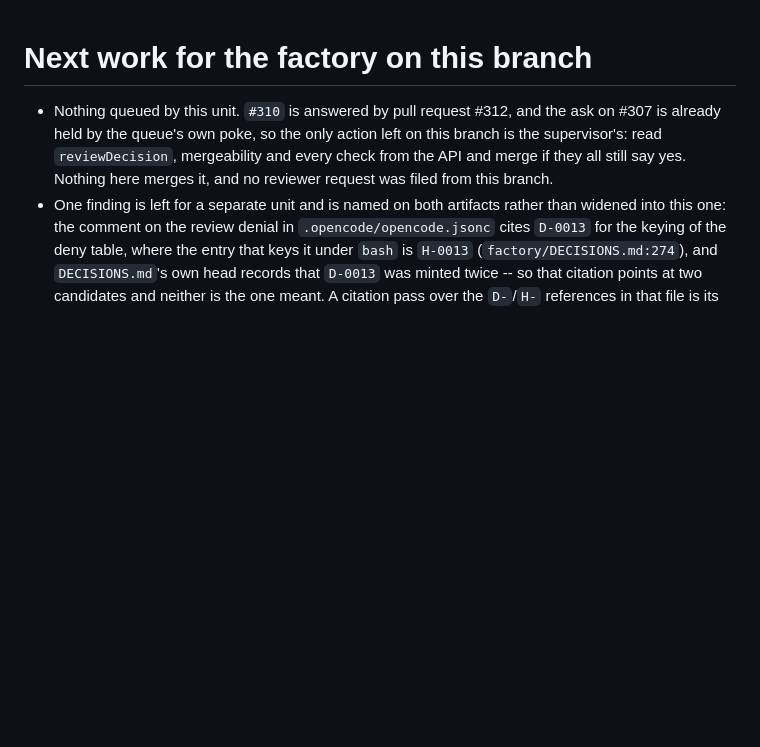
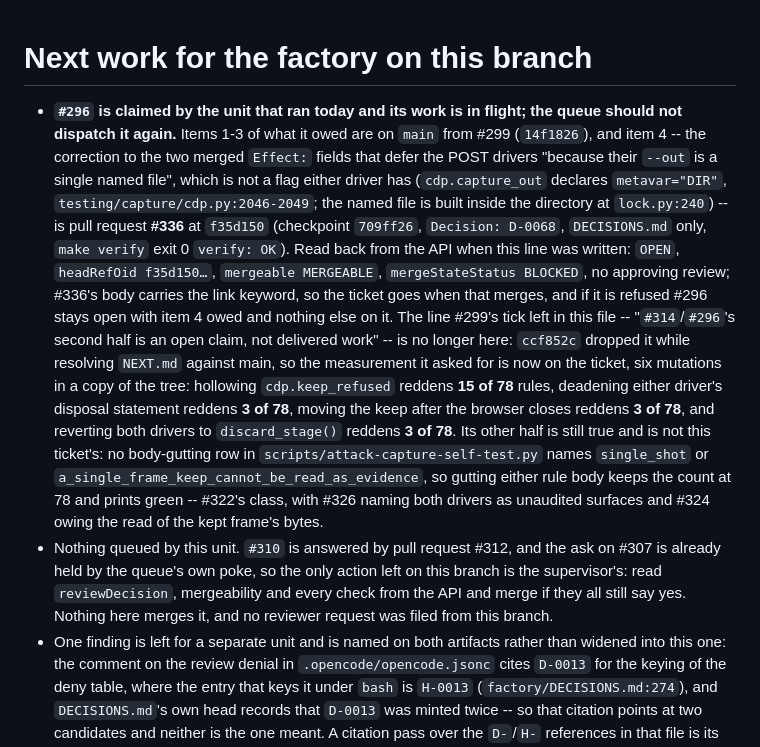
Before and after one commit to vicowa-botworks/parental-lockout, a Markdown page: NEXT.md, the part around the change. Rendered like a GitHub page; blank space fills up the shorter version.

```diff
--- a/NEXT.md
+++ b/NEXT.md
@@ -1,5 +1,25 @@
 # Next work for the factory on this branch
 
+- **`#296` is claimed by the unit that ran today and its work is in flight; the queue should not
+  dispatch it again.** Items 1-3 of what it owed are on `main` from #299 (`14f1826`), and item 4 -- the
+  correction to the two merged `Effect:` fields that defer the POST drivers "because their `--out` is a
+  single named file", which is not a flag either driver has (`cdp.capture_out` declares
+  `metavar="DIR"`, `testing/capture/cdp.py:2046-2049`; the named file is built inside the directory at
+  `lock.py:240`) -- is pull request **#336** at `f35d150` (checkpoint `709ff26`, `Decision: D-0068`,
+  `DECISIONS.md` only, `make verify` exit 0 `verify: OK`). Read back from the API when this line was
+  written: `OPEN`, `headRefOid f35d150…`, `mergeable MERGEABLE`, `mergeStateStatus BLOCKED`, no
+  approving review; #336's body carries the link keyword, so the ticket goes when that merges, and if it
+  is refused #296 stays open with item 4 owed and nothing else on it. The line #299's tick left in this
+  file -- "`#314`/`#296`'s second half is an open claim, not delivered work" -- is no longer here:
+  `ccf852c` dropped it while resolving `NEXT.md` against main, so the measurement it asked for is now on
+  the ticket, six mutations in a copy of the tree: hollowing `cdp.keep_refused` reddens **15 of 78**
+  rules, deadening either driver's disposal statement reddens **3 of 78**, moving the keep after the
+  browser closes reddens **3 of 78**, and reverting both drivers to `discard_stage()` reddens **3 of
+  78**. Its other half is still true and is not this ticket's: no body-gutting row in
+  `scripts/attack-capture-self-test.py` names `single_shot` or
+  `a_single_frame_keep_cannot_be_read_as_evidence`, so gutting either rule body keeps the count at 78
+  and prints green -- #322's class, with #326 naming both drivers as unaudited surfaces and #324 owing
+  the read of the kept frame's bytes.
 - Nothing queued by this unit. `#310` is answered by pull request #312, and the ask on #307 is
   already held by the queue's own poke, so the only action left on this branch is the supervisor's:
   read `reviewDecision`, mergeability and every check from the API and merge if they all still say
```
